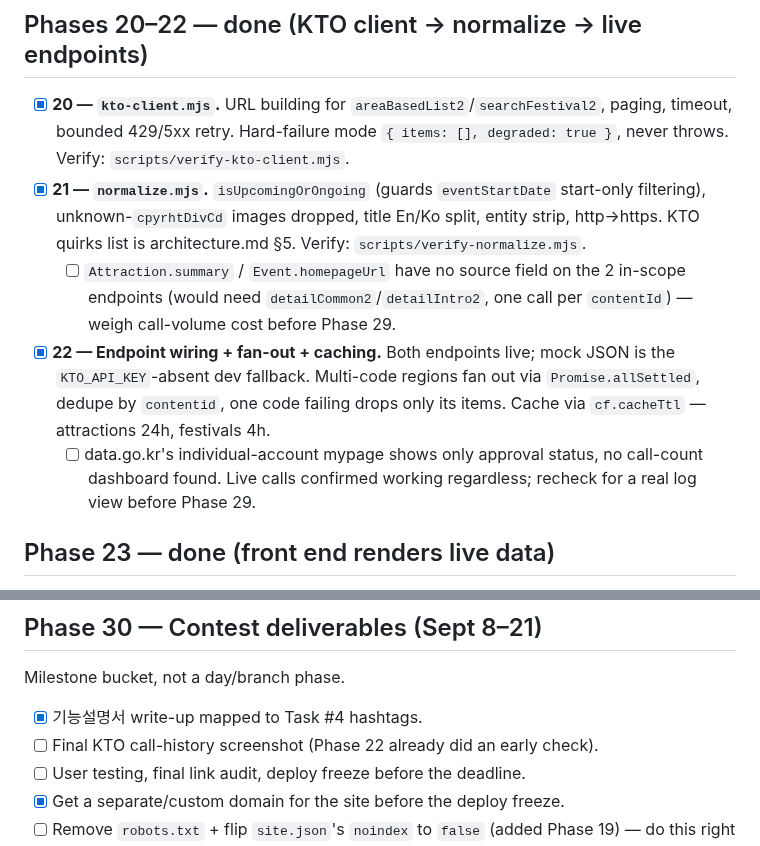
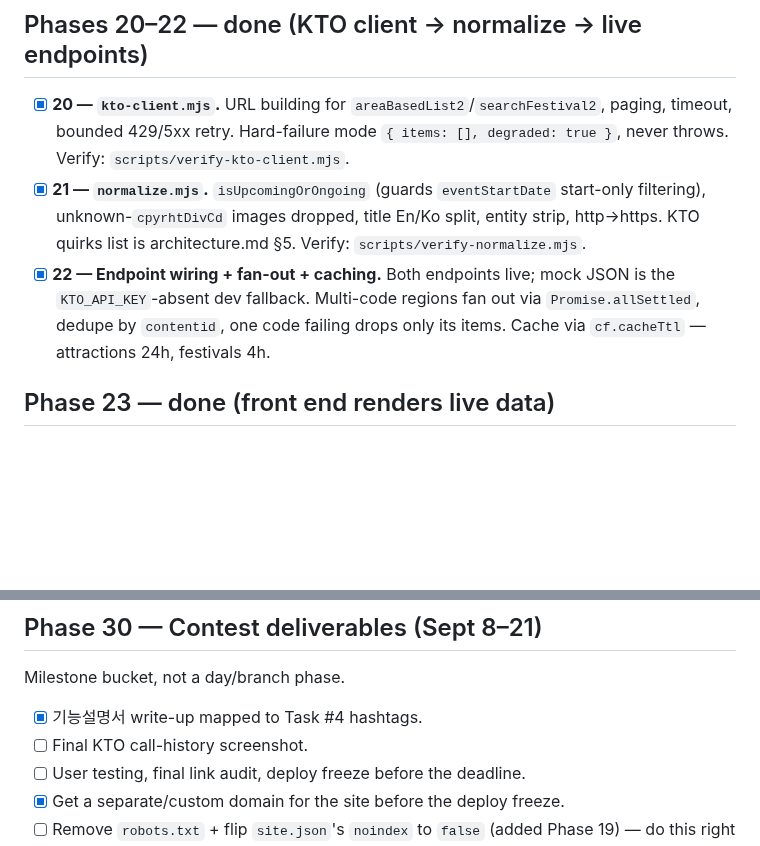
Before and after one commit to irinfox/worknstay_korea, a Markdown page: ROADMAP_TODO.md, 2 parts joined by grey strips. Rendered like a GitHub page; blank space fills up the shorter version.

Commit message:
docs:update ROADMAP

```diff
--- a/ROADMAP_TODO.md
+++ b/ROADMAP_TODO.md
@@ -54,16 +54,10 @@ until Phase 19.
 - [x] **21 — `normalize.mjs`.** `isUpcomingOrOngoing` (guards `eventStartDate` start-only
       filtering), unknown-`cpyrhtDivCd` images dropped, title En/Ko split, entity strip,
       http→https. KTO quirks list is architecture.md §5. Verify: `scripts/verify-normalize.mjs`.
-  - [ ] `Attraction.summary` / `Event.homepageUrl` have no source field on the 2 in-scope
-        endpoints (would need `detailCommon2`/`detailIntro2`, one call per `contentId`) — weigh
-        call-volume cost before Phase 29.
 - [x] **22 — Endpoint wiring + fan-out + caching.** Both endpoints live; mock JSON is the
       `KTO_API_KEY`-absent dev fallback. Multi-code regions fan out via `Promise.allSettled`,
       dedupe by `contentid`, one code failing drops only its items. Cache via `cf.cacheTtl` —
       attractions 24h, festivals 4h.
-  - [ ] data.go.kr's individual-account mypage shows only approval status, no call-count
-        dashboard found. Live calls confirmed working regardless; recheck for a real log view
-        before Phase 29.
 
 ## Phase 23 — done (front end renders live data)
 
@@ -168,7 +162,7 @@ Depends on 12.
 Milestone bucket, not a day/branch phase.
 
 - [x] 기능설명서 write-up mapped to Task #4 hashtags.
-- [ ] Final KTO call-history screenshot (Phase 22 already did an early check).
+- [ ] Final KTO call-history screenshot.
 - [ ] User testing, final link audit, deploy freeze before the deadline.
 - [x] Get a separate/custom domain for the site before the deploy freeze.
 - [ ] Remove `robots.txt` + flip `site.json`'s `noindex` to `false` (added Phase 19) — do this
```
Also changed, not shown: other parts of ROADMAP_TODO.md (+1 -1 lines).
